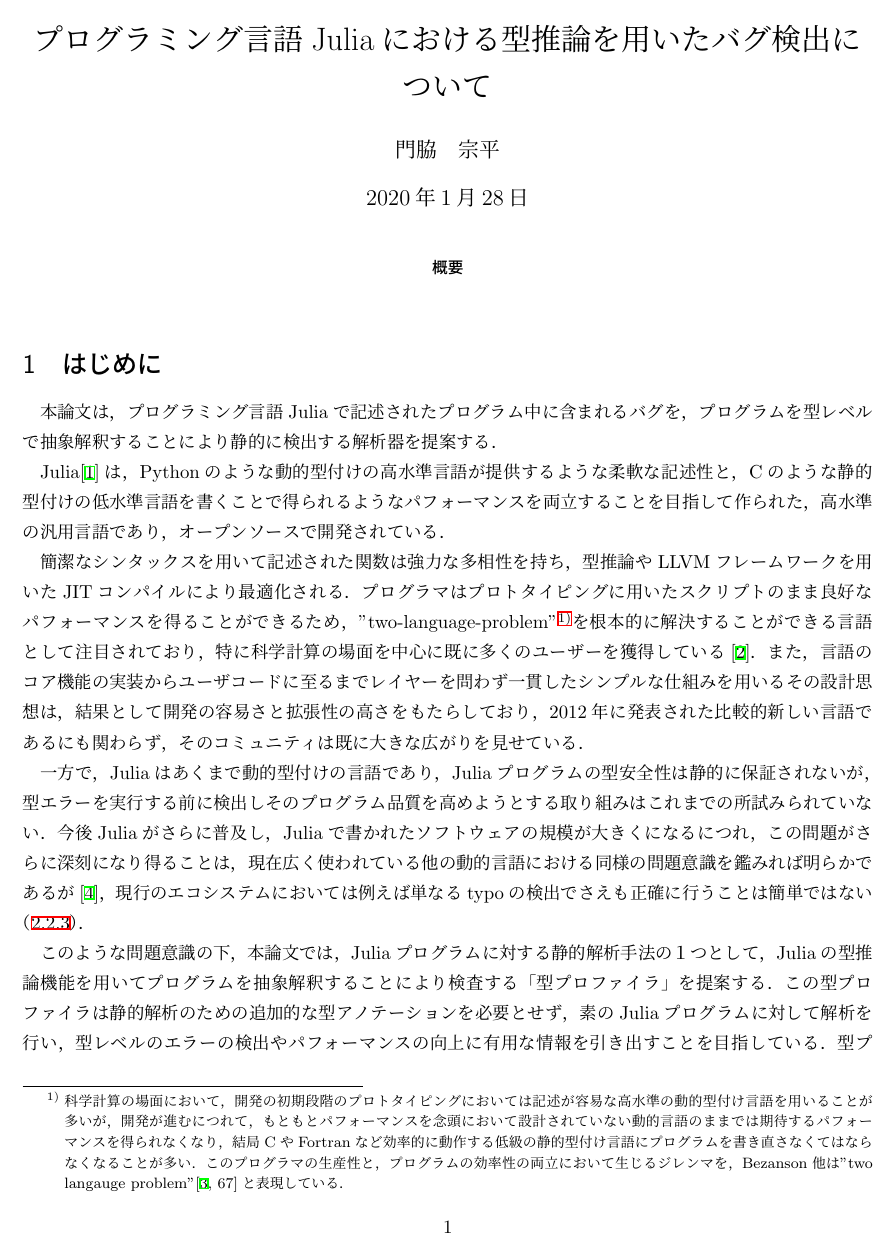
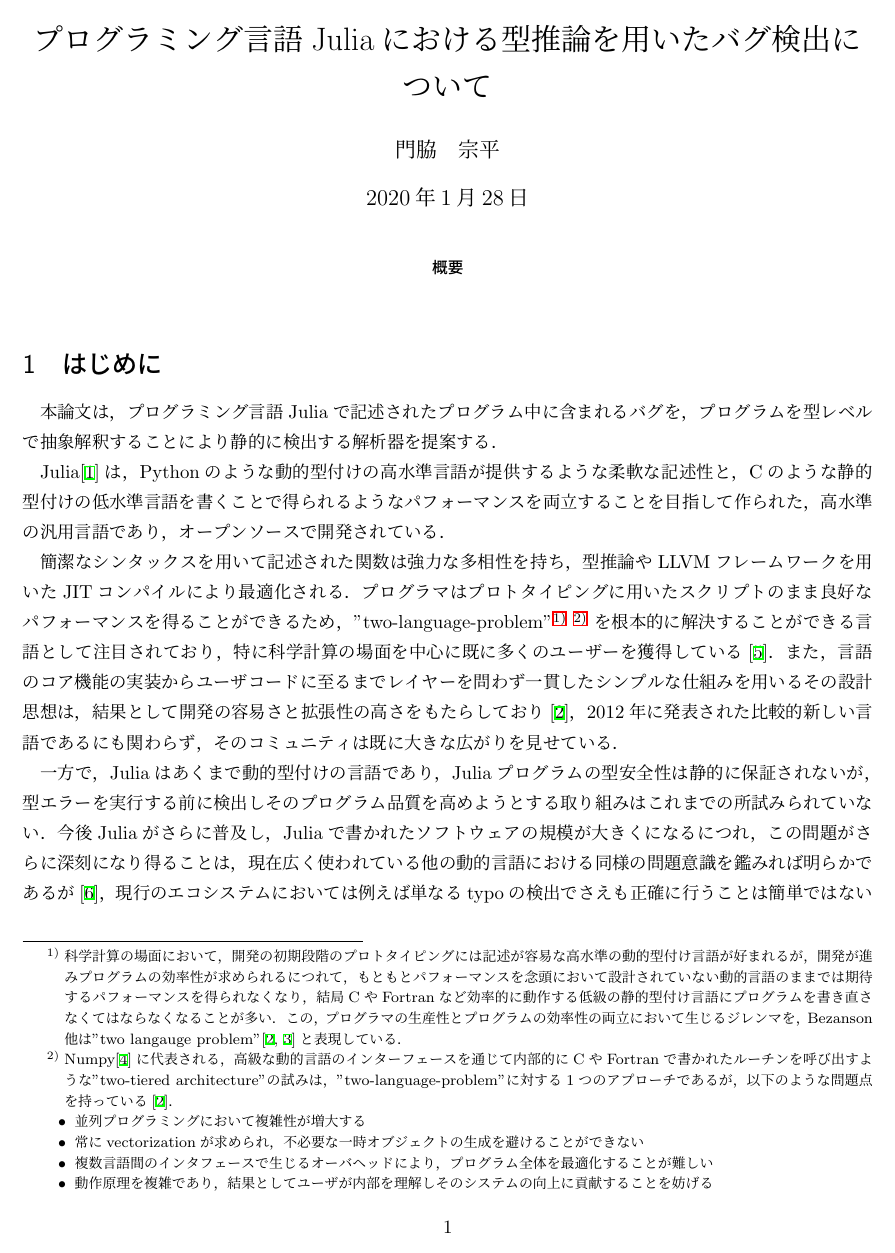
Before and after one commit to aviatesk/grad-thesis, a LaTeX document (main.tex, which reads introduction.tex): page 1 of 11. Compiled offline with upLaTeX and dvipdfmx.

Commit message:
add numpy description (footnote)

```diff
--- a/introduction.tex
+++ b/introduction.tex
@@ -12,28 +12,39 @@ Pythonのような動的型付けの高水準言語が提供するような柔
 Cのような静的型付けの低水準言語を書くことで得られるようなパフォーマンス
 を両立することを目指して作られた，高水準の汎用言語であり，オープンソースで開発されている．
 
+% what good about julia
 簡潔なシンタックスを用いて記述された関数は強力な多相性を持ち，
 型推論やLLVMフレームワークを用いたJITコンパイルにより最適化される．
 プログラマはプロトタイピングに用いたスクリプトのまま良好なパフォーマンスを得ることができるため，
-"two-language-problem"\footnotemark を根本的に解決することができる言語として注目されており，
+"two-language-problem"\footnote{
+  科学計算の場面において，開発の初期段階のプロトタイピングには記述が容易な高水準の動的型付け言語が好まれるが，
+  開発が進みプログラムの効率性が求められるにつれて，
+  もともとパフォーマンスを念頭において設計されていない動的言語のままでは期待するパフォーマンスを得られなくなり，
+  結局CやFortranなど効率的に動作する低級の静的型付け言語にプログラムを書き直さなくてはならなくなることが多い．
+  この，プログラマの生産性とプログラムの効率性の両立において生じるジレンマを，
+  Bezanson他は"two langauge problem"\cite{julia-2012, Julia-2017}と表現している．
+} \footnote{
+  Numpy\cite{numpy}に代表される，
+  高級な動的言語のインターフェースを通じて内部的にCやFortranで書かれたルーチンを呼び出すような
+  "two-tiered architecture"の試みは，"two-language-problem"に対する1つのアプローチであるが，
+  以下のような問題点を持っている\cite{julia-2012}．
+  \begin{itemize}
+    \item 並列プログラミングにおいて複雑性が増大する
+    \item 常にvectorizationが求められ，不必要な一時オブジェクトの生成を避けることができない
+    \item 複数言語間のインタフェースで生じるオーバヘッドにより，プログラム全体を最適化することが難しい
+    \item 動作原理を複雑であり，結果としてユーザが内部を理解しそのシステムの向上に貢献することを妨げる
+  \end{itemize}
+} を根本的に解決することができる言語として注目されており，
 特に科学計算の場面を中心に既に多くのユーザーを獲得している\cite{julia-growth}．
-% TODO: コミュニティの広がりを示すreference
-% Juliaの設計が開発の容易さをもたらし，結果としてコミュニティの成熟が早い
 また，言語のコア機能の実装からユーザコードに至るまで
 レイヤーを問わず一貫したシンプルな仕組みを用いるその設計思想は，
-結果として開発の容易さと拡張性の高さをもたらしており，
+結果として開発の容易さと拡張性の高さをもたらしており\cite{julia-2012}，
+% TODO:
+% Juliaの設計が開発の容易さをもたらし，結果としてコミュニティの成熟が早いことにより，コミュニティの広がりを示すreference
 2012年に発表された比較的新しい言語であるにも関わらず，
 そのコミュニティは既に大きな広がりを見せている．
 
-\footnotetext{
-  科学計算の場面において，開発の初期段階のプロトタイピングにおいては記述が容易な高水準の動的型付け言語を用いることが多いが，
-  開発が進むにつれて，もともとパフォーマンスを念頭において設計されていない動的言語のままでは期待するパフォーマンスを得られなくなり，
-  結局CやFortranなど効率的に動作する低級の静的型付け言語にプログラムを書き直さなくてはならなくなることが多い．
-  このプログラマの生産性と，プログラムの効率性の両立において生じるジレンマを，
-  Bezanson他は"two langauge problem"\cite[67]{Julia-2017}と表現している．
-}
-
-% bad and motivation
+% what bad about julia (motivation)
 一方で，Juliaはあくまで動的型付けの言語であり，Juliaプログラムの型安全性は静的に保証されないが，
 型エラーを実行する前に検出しそのプログラム品質を高めようとする取り組みはこれまでの所試みられていない．
 今後Juliaがさらに普及し，Juliaで書かれたソフトウェアの規模が大きくになるにつれ，
```
Also changed, not shown: main.bib (+12 -1 lines), main.pdf.
